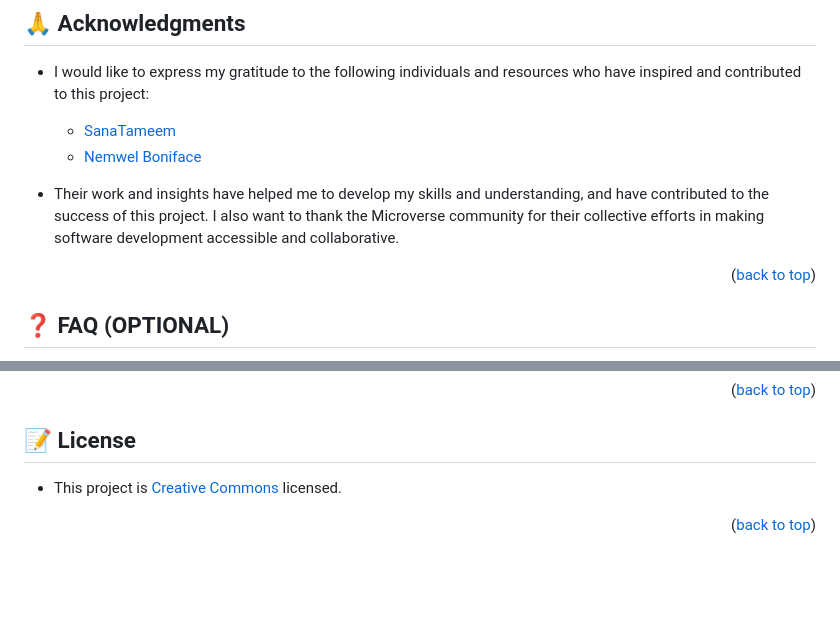
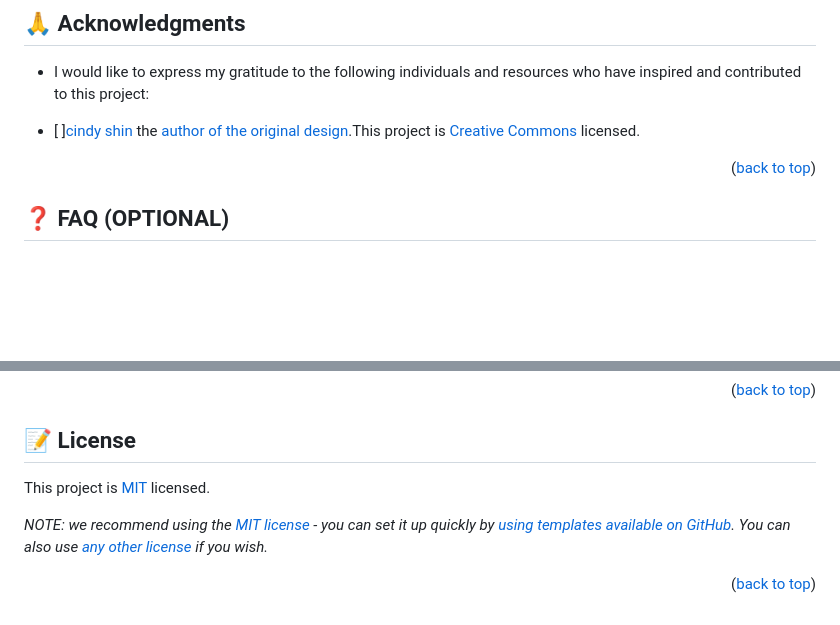
Before and after one commit to Chandan-devs-tech/Capstone-Project-MUSICAL-CONCERT-PAGE, a Markdown page: README.md, 2 parts joined by grey strips. GitHub-like rendering; blank space fills up the shorter version.

```diff
--- a/README.md
+++ b/README.md
@@ -226,10 +226,7 @@
 
 - I would like to express my gratitude to the following individuals and resources who have inspired and contributed to this project:
 
-  - [SanaTameem](https://www.linkedin.com/in/sana-tameem-a63b55240/)
-  - [Nemwel Boniface](https://twitter.com/nemwel_bonie)
-
-- Their work and insights have helped me to develop my skills and understanding, and have contributed to the success of this project. I also want to thank the Microverse community for their collective efforts in making software development accessible and collaborative.
+- [ ][cindy shin](https://www.behance.net/adagio07) the [author of the original design](https://www.behance.net/gallery/29845175/CC-Global-Summit-2015).This project is [Creative Commons](https://creativecommons.org/licenses/by-nc/4.0/) licensed.
 
 <p align="right">(<a href="#readme-top">back to top</a>)</p>
 
@@ -259,6 +256,8 @@
 
 ## 📝 License <a name="license"></a>
 
-- This project is [Creative Commons](https://creativecommons.org/licenses/by-nc/4.0/) licensed.
+This project is [MIT](https://github.com/Chandan-devs-tech/Capstone-Project-MUSICAL-CONCERT-PAGE/blob/feature/capstone/MIT.md) licensed.
+
+_NOTE: we recommend using the [MIT license](https://choosealicense.com/licenses/mit/) - you can set it up quickly by [using templates available on GitHub](https://docs.github.com/en/communities/setting-up-your-project-for-healthy-contributions/adding-a-license-to-a-repository). You can also use [any other license](https://choosealicense.com/licenses/) if you wish._
 
 <p align="right">(<a href="#readme-top">back to top</a>)</p>
```
